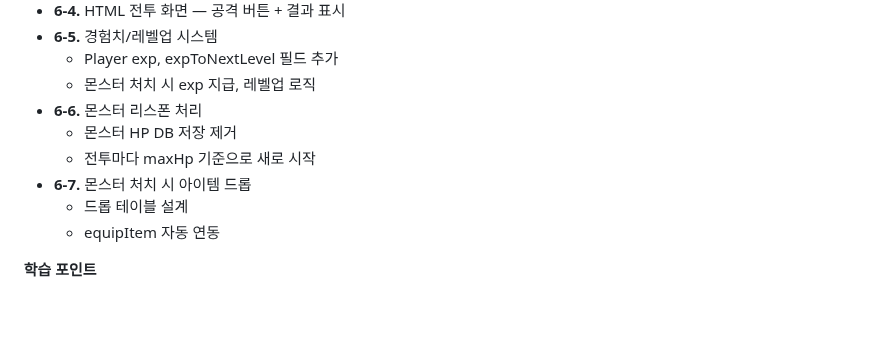
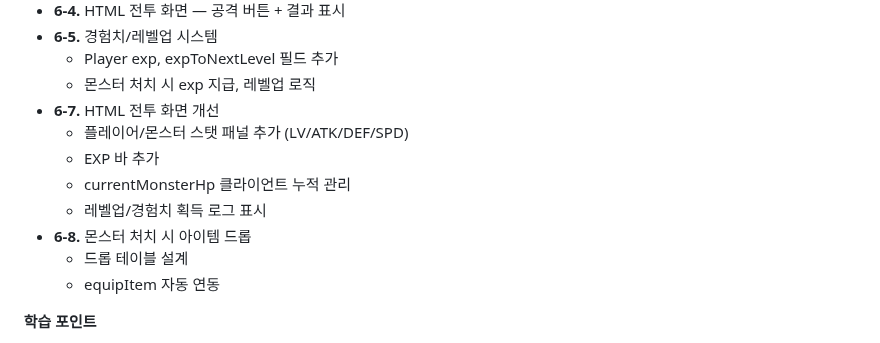
Before and after one commit to ingduk2/graphql-rpg-lab, a Markdown page: README.md, the part around the change. Rendered like a GitHub page; blank space fills up the shorter version.

Commit message:
docs: [Step6] 6-7 HTML 전투 화면 개선 항목 추가

```diff
--- a/README.md
+++ b/README.md
@@ -139,10 +139,12 @@
 - **6-5.** 경험치/레벨업 시스템
   - Player exp, expToNextLevel 필드 추가
   - 몬스터 처치 시 exp 지급, 레벨업 로직
-- **6-6.** 몬스터 리스폰 처리
-  - 몬스터 HP DB 저장 제거
-  - 전투마다 maxHp 기준으로 새로 시작
-- **6-7.** 몬스터 처치 시 아이템 드롭
+- **6-7.** HTML 전투 화면 개선
+  - 플레이어/몬스터 스탯 패널 추가 (LV/ATK/DEF/SPD)
+  - EXP 바 추가
+  - currentMonsterHp 클라이언트 누적 관리
+  - 레벨업/경험치 획득 로그 표시
+- **6-8.** 몬스터 처치 시 아이템 드롭
   - 드롭 테이블 설계
   - equipItem 자동 연동
 
```
